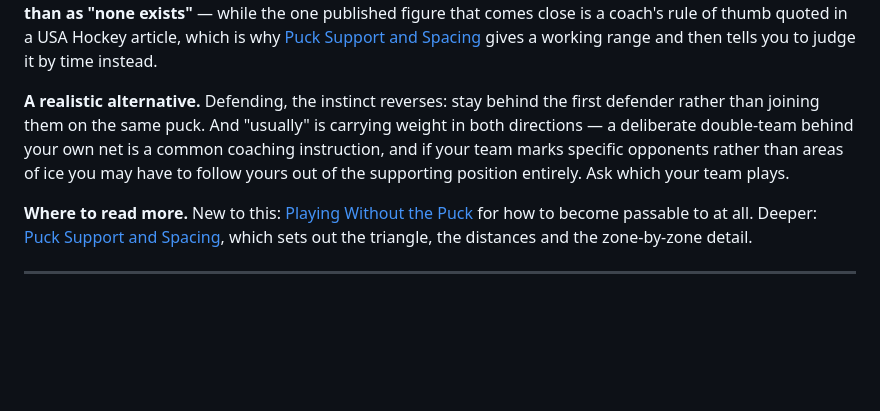
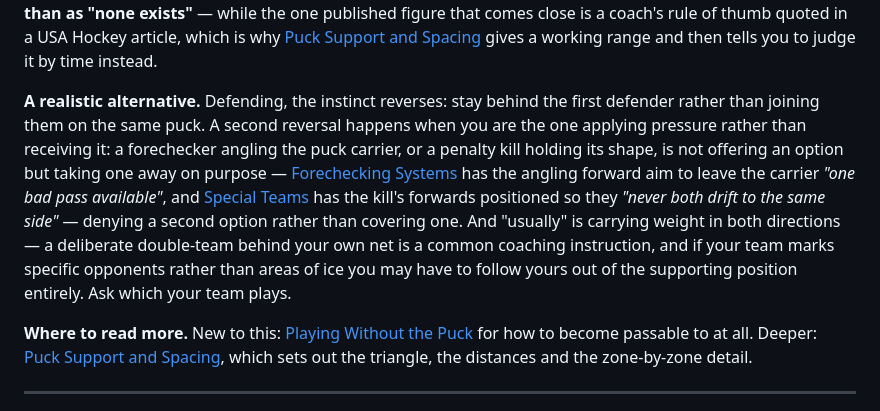
Before and after one commit to jamesdbloom/learn-ice-hockey, a Markdown page: content/foundation/core_principles.md, the part around the change. Rendered like a GitHub page; blank space fills up the shorter version.

```diff
--- a/content/foundation/core_principles.md
+++ b/content/foundation/core_principles.md
@@ -162,7 +162,7 @@ The rest are judgement, and each says plainly how much measurement is behind it.
 
 **The evidence, and its limits.** ⚠️ **This is reasoning rather than a measured result, and [Puck Support and Spacing](../hockey-iq/puck_support_and_spacing.md) labels it as such.** No governing body has been found to issue a support distance as a standard — ⚠️ **and one manual's silence is not a survey of every governing body, so read that as "none found" rather than as "none exists"** — while the one published figure that comes close is a coach's rule of thumb quoted in a USA Hockey article, which is why [Puck Support and Spacing](../hockey-iq/puck_support_and_spacing.md) gives a working range and then tells you to judge it by time instead.
 
-**A realistic alternative.** Defending, the instinct reverses: stay behind the first defender rather than joining them on the same puck. And "usually" is carrying weight in both directions — a deliberate double-team behind your own net is a common coaching instruction, and if your team marks specific opponents rather than areas of ice you may have to follow yours out of the supporting position entirely. Ask which your team plays.
+**A realistic alternative.** Defending, the instinct reverses: stay behind the first defender rather than joining them on the same puck. A second reversal happens when you are the one applying pressure rather than receiving it: a forechecker angling the puck carrier, or a penalty kill holding its shape, is not offering an option but taking one away on purpose — [Forechecking Systems](../systems/forechecking_systems.md) has the angling forward aim to leave the carrier *"one bad pass available"*, and [Special Teams](../systems/special_teams.md) has the kill's forwards positioned so they *"never both drift to the same side"* — denying a second option rather than covering one. And "usually" is carrying weight in both directions — a deliberate double-team behind your own net is a common coaching instruction, and if your team marks specific opponents rather than areas of ice you may have to follow yours out of the supporting position entirely. Ask which your team plays.
 
 **Where to read more.** New to this: [Playing Without the Puck](../hockey-iq/playing_without_the_puck.md) for how to become passable to at all. Deeper: [Puck Support and Spacing](../hockey-iq/puck_support_and_spacing.md), which sets out the triangle, the distances and the zone-by-zone detail.
 
```
Also changed, not shown: project/reviews/principle_matrix_draft_2026-09-17.md (+16 -3 lines).
